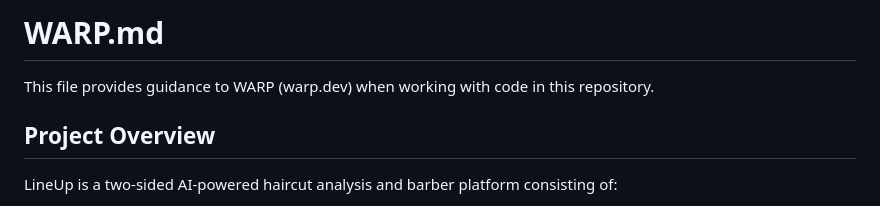
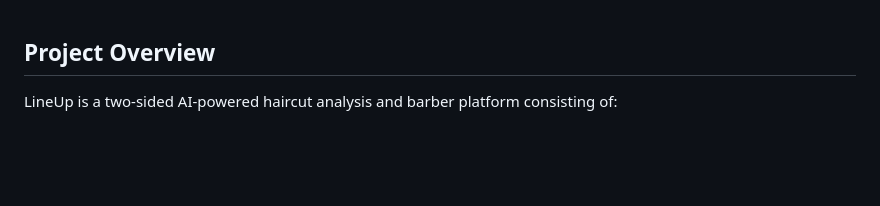
Before and after one commit to shreyas-shrestha/LineUp, a Markdown page: WARP.md, the part around the change. Rendered like a GitHub page; blank space fills up the shorter version.

```diff
--- a/WARP.md
+++ b/WARP.md
@@ -1,7 +1,3 @@
-# WARP.md
-
-This file provides guidance to WARP (warp.dev) when working with code in this repository.
-
 ## Project Overview
 
 LineUp is a two-sided AI-powered haircut analysis and barber platform consisting of:
```
